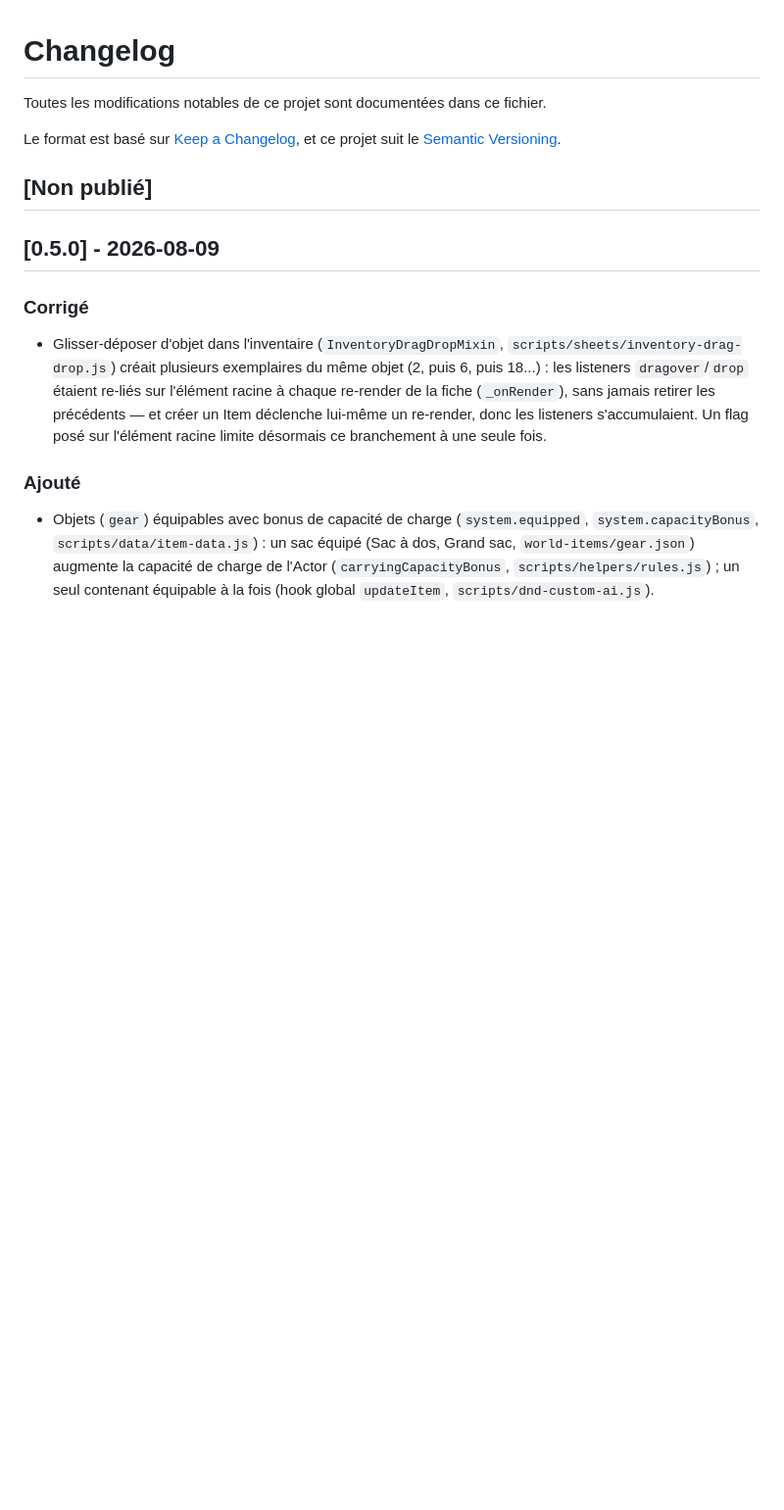
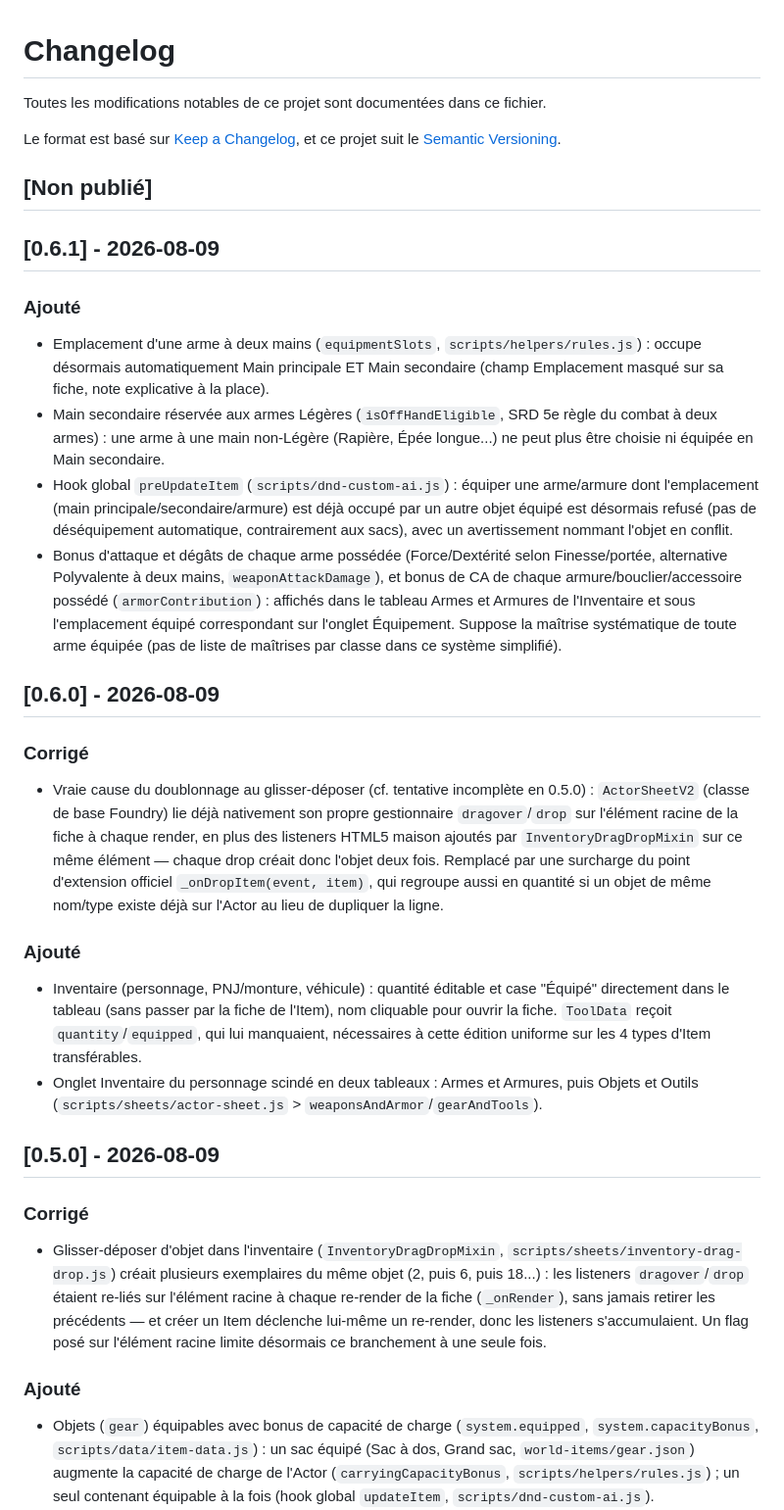
Before and after one commit to GDubuisson/Dnd-Custom-Ai, a Markdown page: CHANGELOG.md, the part around the change. Shown at 98% size. GitHub-like rendering; blank space fills up the shorter version.

Commit message:
Documente les versions 0.6.0 et 0.6.1 dans le CHANGELOG
Co-Authored-By: Claude Sonnet 5 <noreply@anthropic.com>

```diff
--- a/CHANGELOG.md
+++ b/CHANGELOG.md
@@ -6,6 +6,45 @@ Le format est basé sur [Keep a Changelog](https://keepachangelog.com/fr/1.1.0/)
 et ce projet suit le [Semantic Versioning](https://semver.org/lang/fr/).
 
 ## [Non publié]
+
+## [0.6.1] - 2026-08-09
+
+### Ajouté
+- Emplacement d'une arme à deux mains (`equipmentSlots`, `scripts/helpers/rules.js`) :
+  occupe désormais automatiquement Main principale ET Main secondaire (champ Emplacement
+  masqué sur sa fiche, note explicative à la place).
+- Main secondaire réservée aux armes Légères (`isOffHandEligible`, SRD 5e règle du combat à
+  deux armes) : une arme à une main non-Légère (Rapière, Épée longue...) ne peut plus être
+  choisie ni équipée en Main secondaire.
+- Hook global `preUpdateItem` (`scripts/dnd-custom-ai.js`) : équiper une arme/armure dont
+  l'emplacement (main principale/secondaire/armure) est déjà occupé par un autre objet
+  équipé est désormais refusé (pas de déséquipement automatique, contrairement aux sacs),
+  avec un avertissement nommant l'objet en conflit.
+- Bonus d'attaque et dégâts de chaque arme possédée (Force/Dextérité selon Finesse/portée,
+  alternative Polyvalente à deux mains, `weaponAttackDamage`), et bonus de CA de chaque
+  armure/bouclier/accessoire possédé (`armorContribution`) : affichés dans le tableau Armes
+  et Armures de l'Inventaire et sous l'emplacement équipé correspondant sur l'onglet
+  Équipement. Suppose la maîtrise systématique de toute arme équipée (pas de liste de
+  maîtrises par classe dans ce système simplifié).
+
+## [0.6.0] - 2026-08-09
+
+### Corrigé
+- Vraie cause du doublonnage au glisser-déposer (cf. tentative incomplète en 0.5.0) :
+  `ActorSheetV2` (classe de base Foundry) lie déjà nativement son propre gestionnaire
+  `dragover`/`drop` sur l'élément racine de la fiche à chaque render, en plus des listeners
+  HTML5 maison ajoutés par `InventoryDragDropMixin` sur ce même élément — chaque drop créait
+  donc l'objet deux fois. Remplacé par une surcharge du point d'extension officiel
+  `_onDropItem(event, item)`, qui regroupe aussi en quantité si un objet de même nom/type
+  existe déjà sur l'Actor au lieu de dupliquer la ligne.
+
+### Ajouté
+- Inventaire (personnage, PNJ/monture, véhicule) : quantité éditable et case "Équipé"
+  directement dans le tableau (sans passer par la fiche de l'Item), nom cliquable pour
+  ouvrir la fiche. `ToolData` reçoit `quantity`/`equipped`, qui lui manquaient, nécessaires
+  à cette édition uniforme sur les 4 types d'Item transférables.
+- Onglet Inventaire du personnage scindé en deux tableaux : Armes et Armures, puis Objets
+  et Outils (`scripts/sheets/actor-sheet.js` > `weaponsAndArmor`/`gearAndTools`).
 
 ## [0.5.0] - 2026-08-09
 
```
